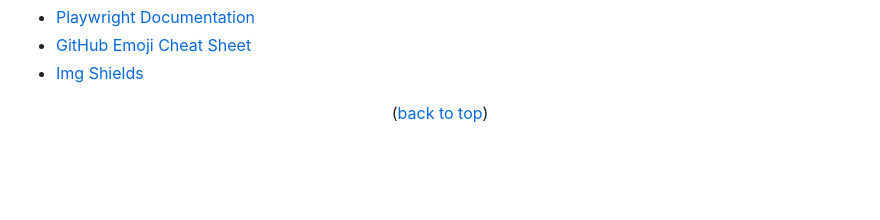
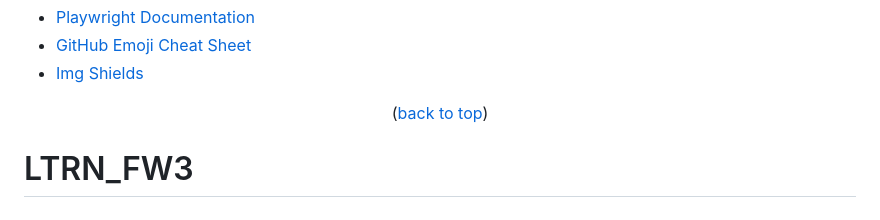
Before and after one commit to Wilson-D-Lee/LTRN_FW3, a Markdown page: README.md, the part around the change. Rendered like a GitHub page; blank space fills up the shorter version.

```diff
--- a/README.md
+++ b/README.md
@@ -224,3 +224,5 @@ Project Link: 🔗 [Github](https://github.com/lantern-wilson/E2E-LanternAuto)
 [product-screenshot]: images/screenshot.png
 [Playwright.dev]: https://img.shields.io/badge/Playwright-52A7F9?style=for-the-badge&logo=playwright&logoColor=white
 [Playwright-url]: https://playwright.dev/
+
+# LTRN_FW3
```
